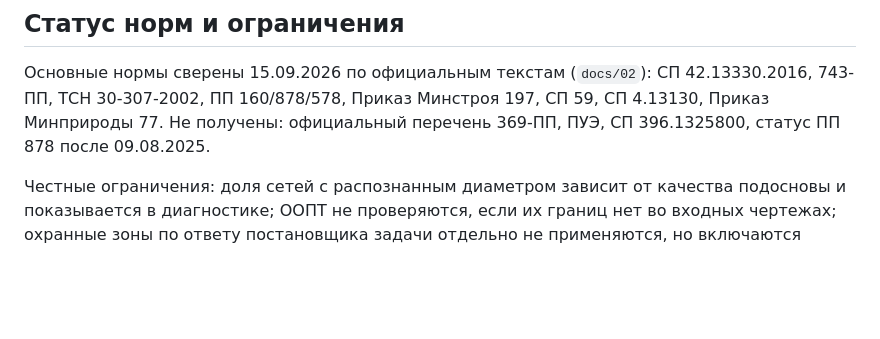
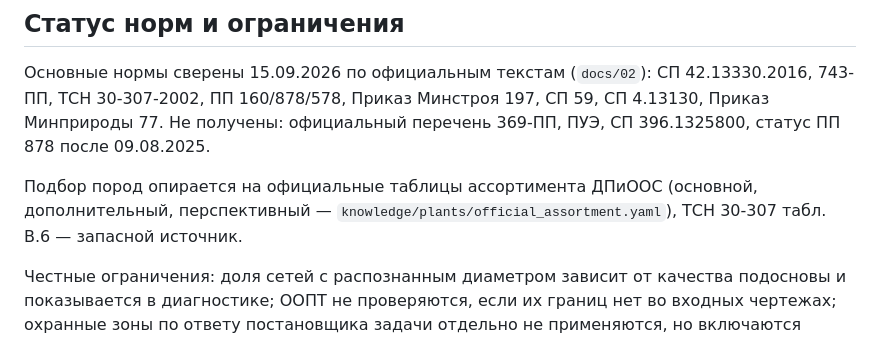
Before and after one commit to Ov3rl0rd1/GreenMoscow, a Markdown page: README.md, the part around the change. Drawn GitHub-style; blank space fills up the shorter version.

Commit message:
README: официальный ассортимент ДПиООС как основной источник пород (Ф19)
Подбор пород опирается на официальные таблицы ассортимента ДПиООС; ТСН 30-307 табл. В.6 —
запасной источник.

```diff
--- a/README.md
+++ b/README.md
@@ -98,6 +98,10 @@ data/        датасет и результаты прогонов (в git н
 Приказ Минприроды 77. Не получены: официальный перечень 369-ПП, ПУЭ, СП 396.1325800,
 статус ПП 878 после 09.08.2025.
 
+Подбор пород опирается на официальные таблицы ассортимента ДПиООС (основной,
+дополнительный, перспективный — `knowledge/plants/official_assortment.yaml`), ТСН 30-307
+табл. В.6 — запасной источник.
+
 Честные ограничения: доля сетей с распознанным диаметром зависит от качества подосновы и
 показывается в диагностике; ООПТ не проверяются, если их границ нет во входных чертежах;
 охранные зоны по ответу постановщика задачи отдельно не применяются, но включаются флагом;
```
